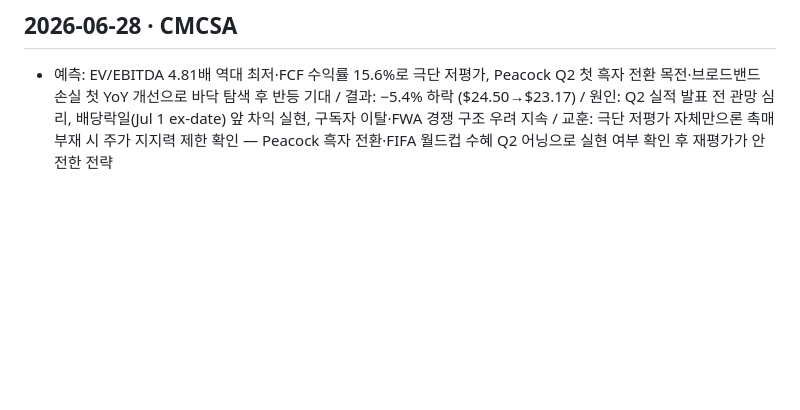
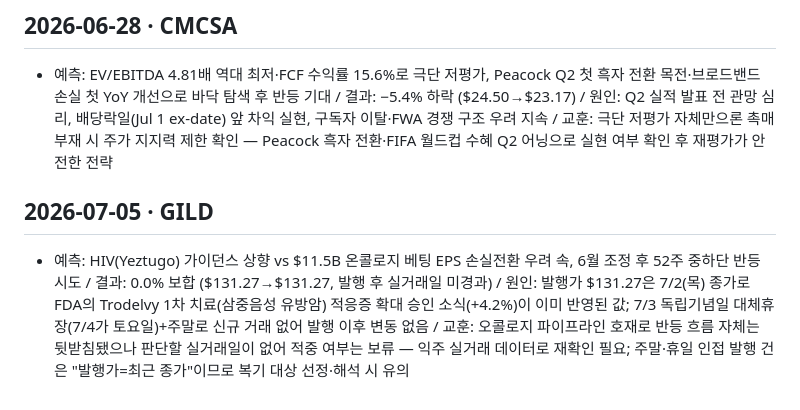
Before and after one commit to KoJiHyeok/stock-weekly, a Markdown page: _review-log.md, the part around the change. GitHub-like rendering; blank space fills up the shorter version.

Commit message:
review: 2026-07-05 GILD

```diff
--- a/_review-log.md
+++ b/_review-log.md
@@ -22,3 +22,6 @@
 
 ## 2026-06-28 · CMCSA
 - 예측: EV/EBITDA 4.81배 역대 최저·FCF 수익률 15.6%로 극단 저평가, Peacock Q2 첫 흑자 전환 목전·브로드밴드 손실 첫 YoY 개선으로 바닥 탐색 후 반등 기대  / 결과: −5.4% 하락 ($24.50→$23.17)  / 원인: Q2 실적 발표 전 관망 심리, 배당락일(Jul 1 ex-date) 앞 차익 실현, 구독자 이탈·FWA 경쟁 구조 우려 지속  / 교훈: 극단 저평가 자체만으론 촉매 부재 시 주가 지지력 제한 확인 — Peacock 흑자 전환·FIFA 월드컵 수혜 Q2 어닝으로 실현 여부 확인 후 재평가가 안전한 전략
+
+## 2026-07-05 · GILD
+- 예측: HIV(Yeztugo) 가이던스 상향 vs $11.5B 온콜로지 베팅 EPS 손실전환 우려 속, 6월 조정 후 52주 중하단 반등 시도  / 결과: 0.0% 보합 ($131.27→$131.27, 발행 후 실거래일 미경과)  / 원인: 발행가 $131.27은 7/2(목) 종가로 FDA의 Trodelvy 1차 치료(삼중음성 유방암) 적응증 확대 승인 소식(+4.2%)이 이미 반영된 값; 7/3 독립기념일 대체휴장(7/4가 토요일)+주말로 신규 거래 없어 발행 이후 변동 없음  / 교훈: 오콜로지 파이프라인 호재로 반등 흐름 자체는 뒷받침됐으나 판단할 실거래일이 없어 적중 여부는 보류 — 익주 실거래 데이터로 재확인 필요; 주말·휴일 인접 발행 건은 "발행가=최근 종가"이므로 복기 대상 선정·해석 시 유의
```
